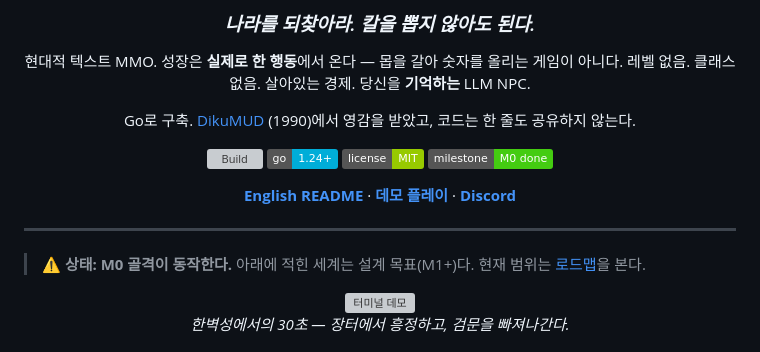
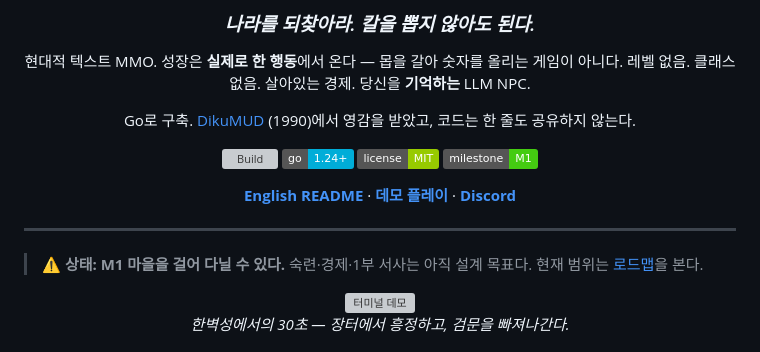
Before and after one commit to pjhwa/yeomyeong, a Markdown page: README.ko.md, the part around one of its changes. Rendered like a GitHub page; badges without logos; grey boxes are pictures that could not be loaded.

```diff
--- a/README.ko.md
+++ b/README.ko.md
@@ -13,7 +13,7 @@ Go로 구축. [DikuMUD](https://dikumud.com) (1990)에서 영감을 받았고,
 [![Build](https://img.shields.io/github/actions/workflow/status/pjhwa/yeomyeong/ci.yml?branch=main)](https://github.com/pjhwa/yeomyeong/actions)
 [![Go](https://img.shields.io/badge/go-1.24%2B-00ADD8?logo=go)](https://go.dev)
 [![License](https://img.shields.io/badge/license-MIT-green)](LICENSE)
-[![Roadmap](https://img.shields.io/badge/milestone-M0%20done-success)](#로드맵)
+[![Roadmap](https://img.shields.io/badge/milestone-M1-success)](#로드맵)
 
 **[English README](README.md)** · **[데모 플레이](#)** · **[Discord](#)**
 
@@ -21,7 +21,7 @@ Go로 구축. [DikuMUD](https://dikumud.com) (1990)에서 영감을 받았고,
 
 ---
 
-> **⚠️ 상태: M0 골격이 동작한다.** 아래에 적힌 세계는 설계 목표(M1+)다.
+> **⚠️ 상태: M1 마을을 걸어 다닐 수 있다.** 숙련·경제·1부 서사는 아직 설계 목표다.
 > 현재 범위는 [로드맵](#로드맵)을 본다.
 
 <!-- TODO(M1): replace with asciinema demo GIF — 30s: market → haggle → checkpoint → deliver -->
```
Also changed, not shown: other parts of README.ko.md (+1 -1 lines), README.md (+4 -4 lines), docs/DECISIONS.md (+13 -0 lines).
